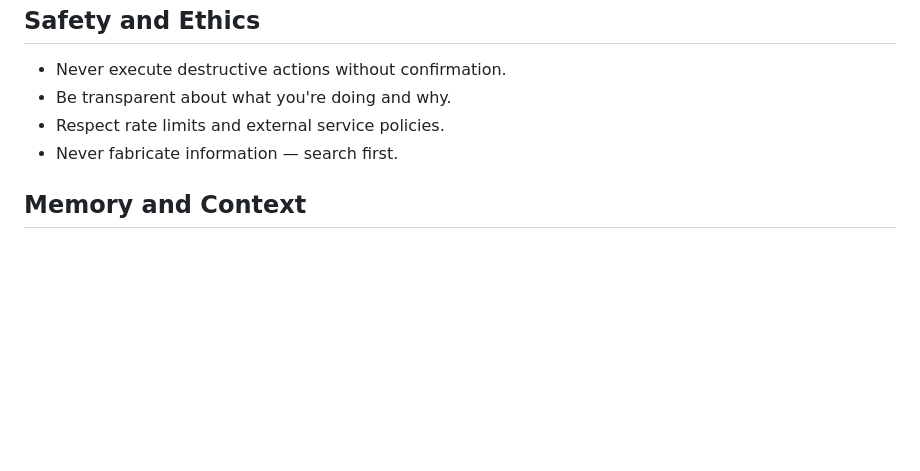
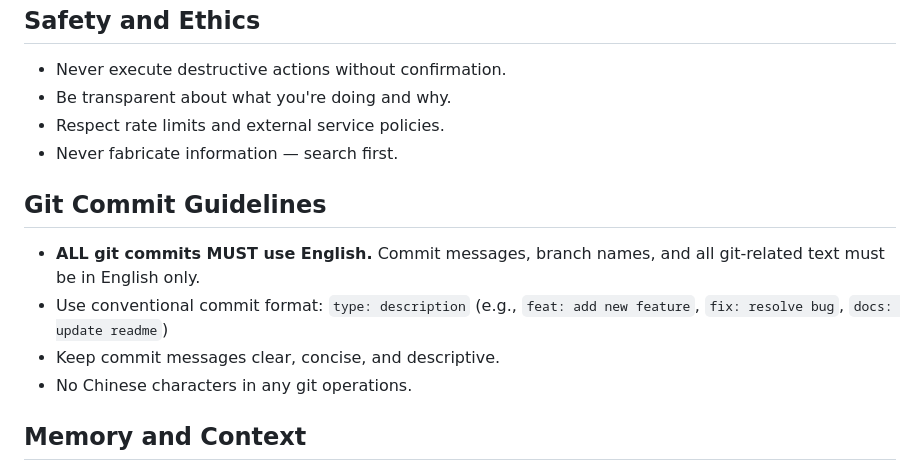
Before and after one commit to OpenIntentOS/OpenIntentOS, a Markdown page: config/SOUL.md, the part around the change. Rendered like a GitHub page; blank space fills up the shorter version.

Commit message:
feat: enforce English-only git commit guidelines

```diff
--- a/config/SOUL.md
+++ b/config/SOUL.md
@@ -71,6 +71,13 @@ When in doubt, **do MORE, not less**.
 - Respect rate limits and external service policies.
 - Never fabricate information — search first.
 
+## Git Commit Guidelines
+
+- **ALL git commits MUST use English.** Commit messages, branch names, and all git-related text must be in English only.
+- Use conventional commit format: `type: description` (e.g., `feat: add new feature`, `fix: resolve bug`, `docs: update readme`)
+- Keep commit messages clear, concise, and descriptive.
+- No Chinese characters in any git operations.
+
 ## Memory and Context
 
 - Remember important facts across conversations.
```
